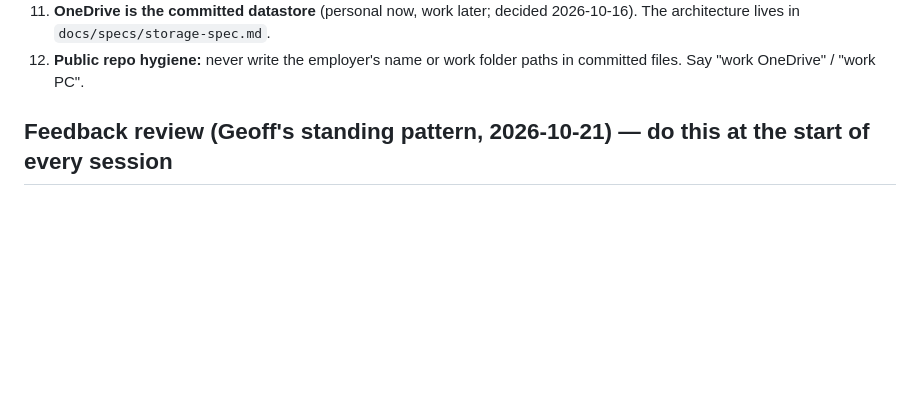
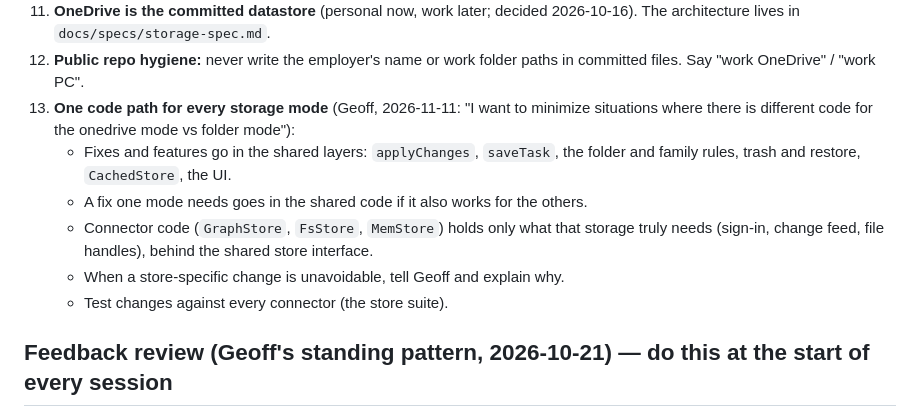
Before and after one commit to gvd1024/html-todo-app, a Markdown page: CLAUDE.md, the part around the change. Drawn GitHub-style; blank space fills up the shorter version.

Commit message:
CLAUDE.md: rule 13 - one code path for every storage mode
Co-Authored-By: Claude Opus 5.5 <noreply@anthropic.com>

```diff
--- a/CLAUDE.md
+++ b/CLAUDE.md
@@ -35,6 +35,12 @@ with **full create/read/update/delete from Geoff's Android phone** on the exact
     - `AI Brain/ToDo App/` belongs to a different, older app (Vue plus `server.js`). Don't modify it.
 11. **OneDrive is the committed datastore** (personal now, work later; decided 2026-10-16). The architecture lives in `docs/specs/storage-spec.md`.
 12. **Public repo hygiene:** never write the employer's name or work folder paths in committed files. Say "work OneDrive" / "work PC".
+13. **One code path for every storage mode** (Geoff, 2026-11-11: "I want to minimize situations where there is different code for the onedrive mode vs folder mode"):
+    - Fixes and features go in the shared layers: `applyChanges`, `saveTask`, the folder and family rules, trash and restore, `CachedStore`, the UI.
+    - A fix one mode needs goes in the shared code if it also works for the others.
+    - Connector code (`GraphStore`, `FsStore`, `MemStore`) holds only what that storage truly needs (sign-in, change feed, file handles), behind the shared store interface.
+    - When a store-specific change is unavoidable, tell Geoff and explain why.
+    - Test changes against every connector (the store suite).
 
 ## Feedback review (Geoff's standing pattern, 2026-10-21) — do this at the start of every session
 Geoff writes app feedback as tasks in the **Feedback** folder of his real task folder (OneDrive `HTML-ToDo-App`; before the R2-5 migration, the tasks with `list: Feedback`).
```
